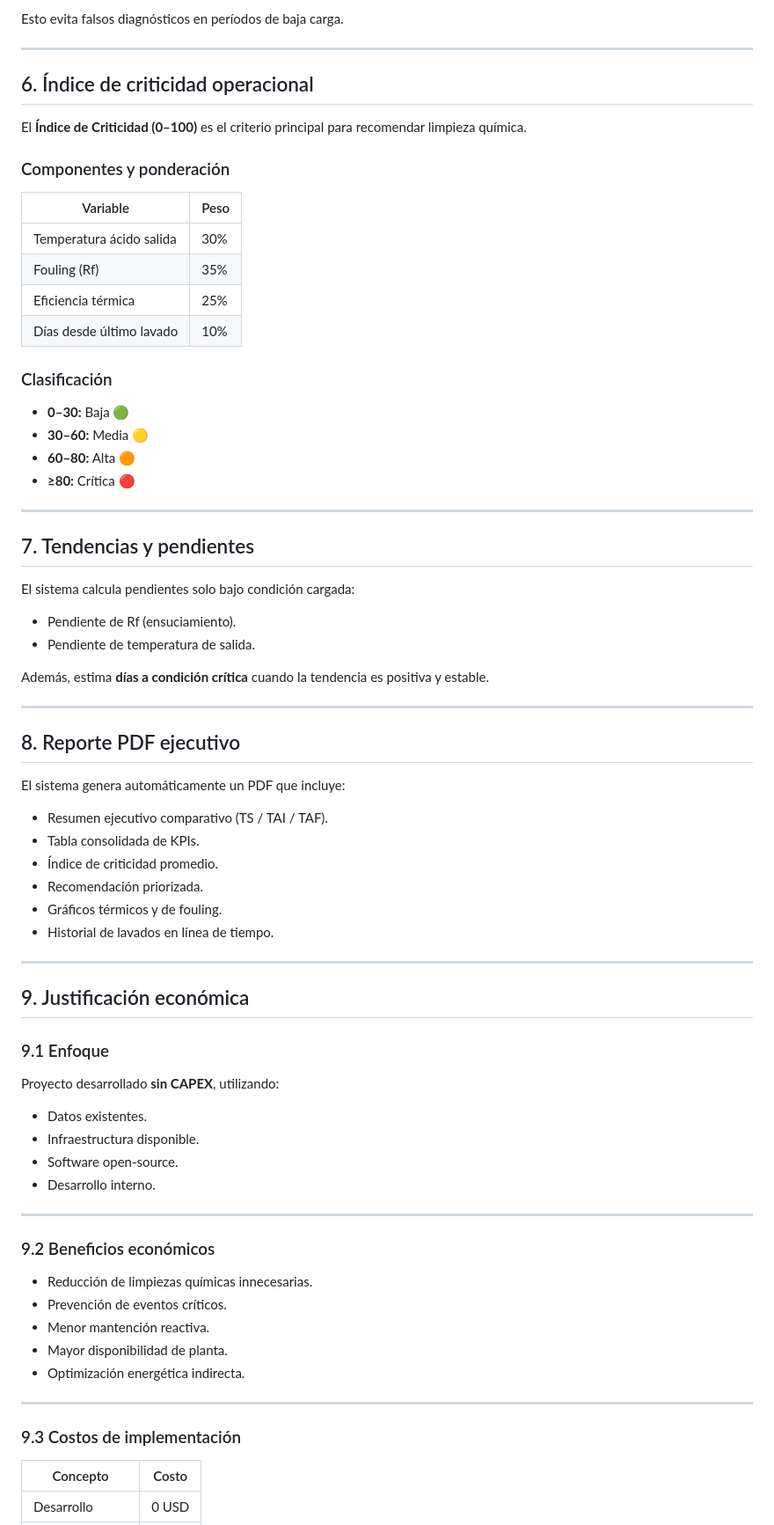
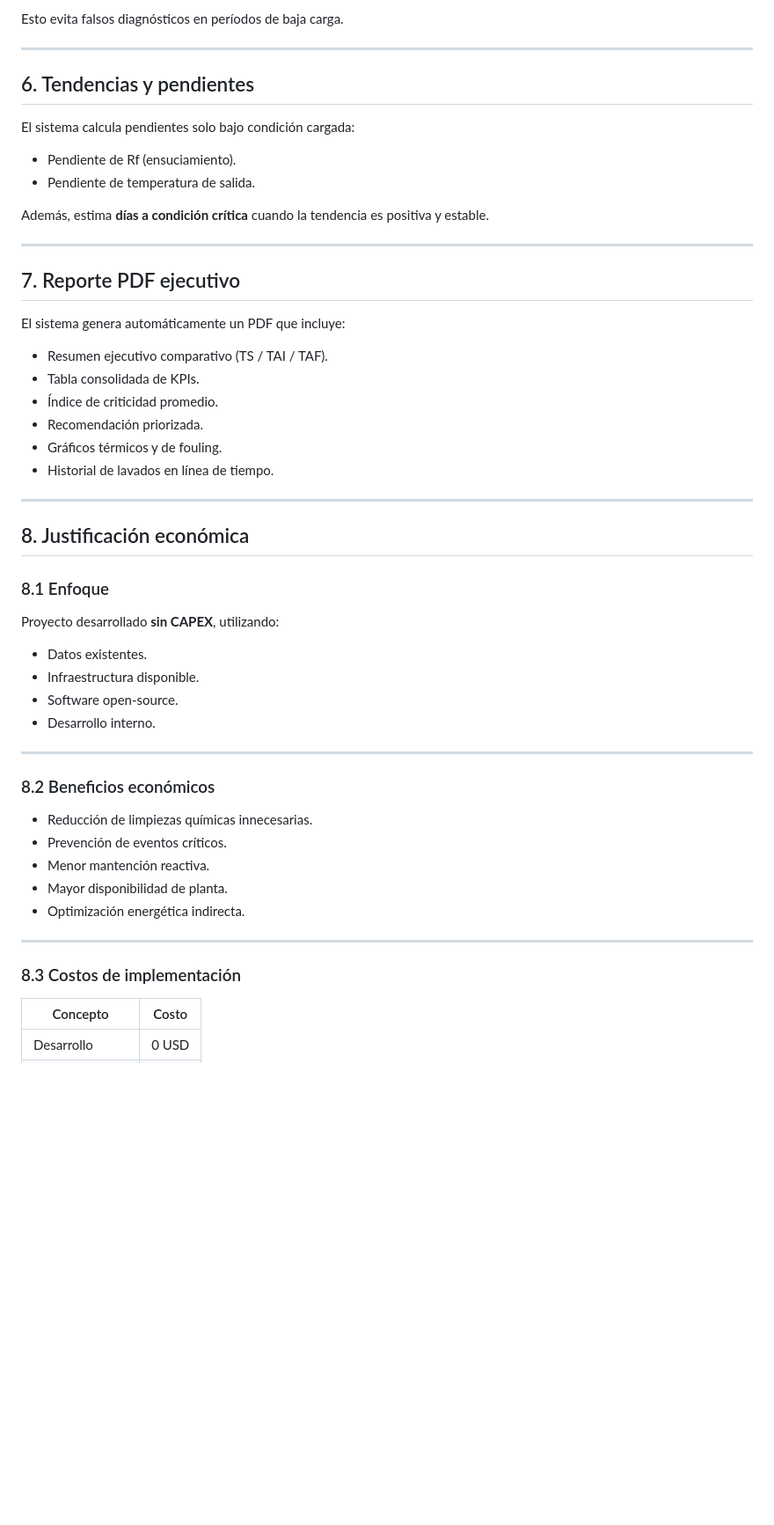
Before and after one commit to sebamarinovic/ENF_AC_DCH, a Markdown page: README.md, the part around the change. Shown at 88% size. Drawn GitHub-style; blank space fills up the shorter version.

```diff
--- a/README.md
+++ b/README.md
@@ -154,29 +154,7 @@ Esto evita falsos diagnósticos en períodos de baja carga.
 
 ---
 
-## 6. Índice de criticidad operacional
-
-El **Índice de Criticidad (0–100)** es el criterio principal para recomendar limpieza química.
-
-### Componentes y ponderación
-
-| Variable | Peso |
-|--------|------|
-| Temperatura ácido salida | 30% |
-| Fouling (Rf) | 35% |
-| Eficiencia térmica | 25% |
-| Días desde último lavado | 10% |
-
-### Clasificación
-
-- **0–30:** Baja 🟢
-- **30–60:** Media 🟡
-- **60–80:** Alta 🟠
-- **≥80:** Crítica 🔴
-
----
-
-## 7. Tendencias y pendientes
+## 6. Tendencias y pendientes
 
 El sistema calcula pendientes solo bajo condición cargada:
 
@@ -187,7 +165,7 @@ Además, estima **días a condición crítica** cuando la tendencia es positiva
 
 ---
 
-## 8. Reporte PDF ejecutivo
+## 7. Reporte PDF ejecutivo
 
 El sistema genera automáticamente un PDF que incluye:
 
@@ -200,9 +178,9 @@ El sistema genera automáticamente un PDF que incluye:
 
 ---
 
-## 9. Justificación económica
+## 8. Justificación económica
 
-### 9.1 Enfoque
+### 8.1 Enfoque
 
 Proyecto desarrollado **sin CAPEX**, utilizando:
 
@@ -213,7 +191,7 @@ Proyecto desarrollado **sin CAPEX**, utilizando:
 
 ---
 
-### 9.2 Beneficios económicos
+### 8.2 Beneficios económicos
 
 - Reducción de limpiezas químicas innecesarias.
 - Prevención de eventos críticos.
@@ -223,7 +201,7 @@ Proyecto desarrollado **sin CAPEX**, utilizando:
 
 ---
 
-### 9.3 Costos de implementación
+### 8.3 Costos de implementación
 
 | Concepto | Costo |
 |-------|------|
```
